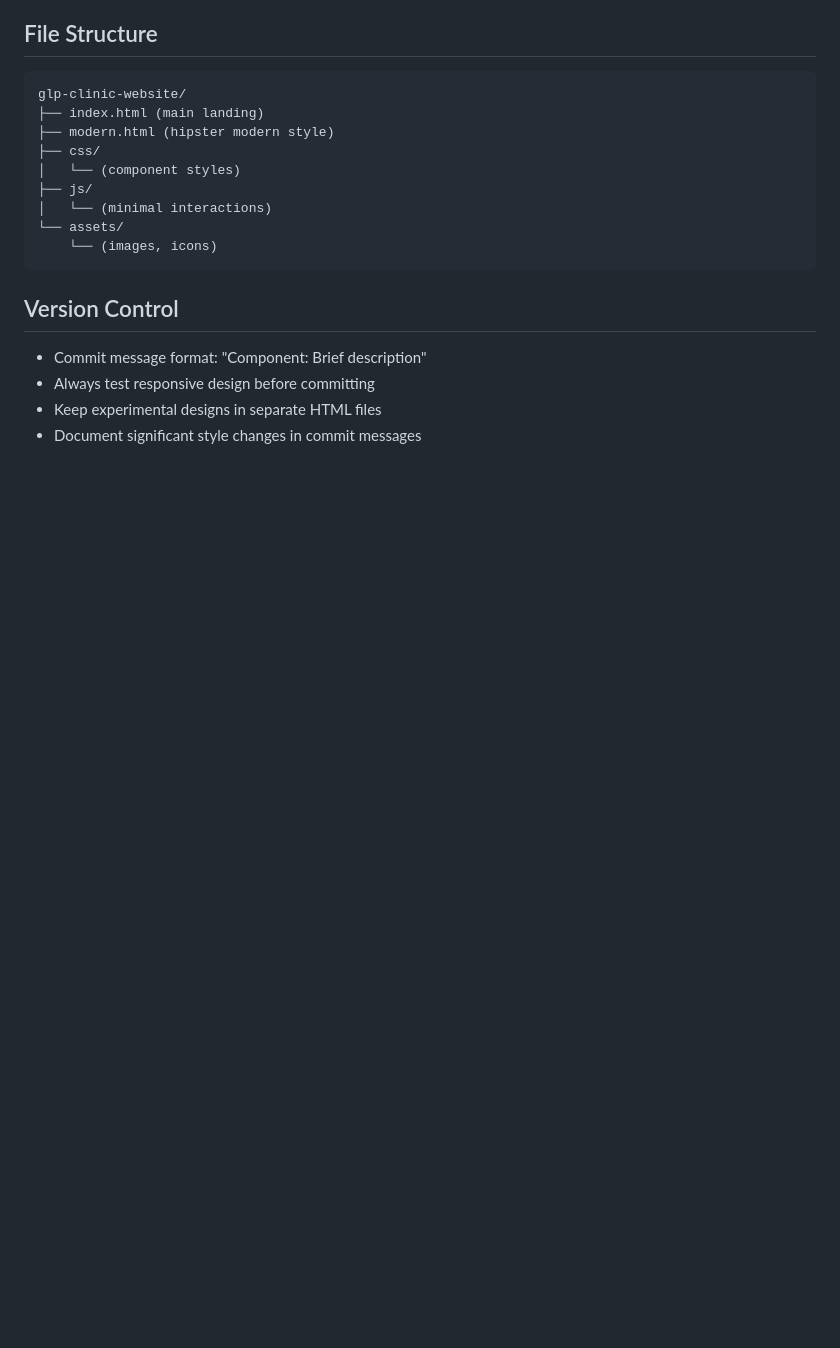
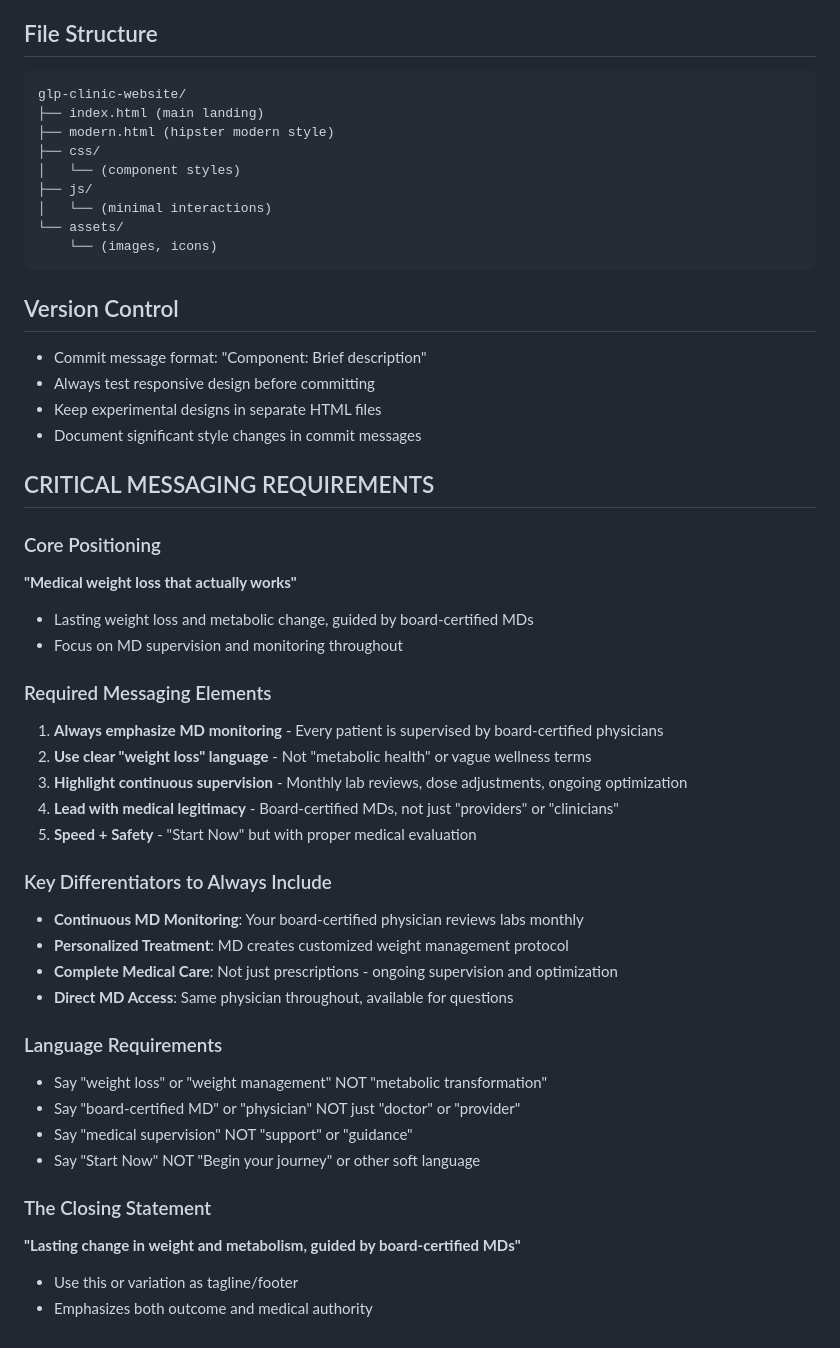
Before and after one commit to manisahni/cadencehealth, a Markdown page: CLAUDE.md, the part around the change. Drawn GitHub-style; blank space fills up the shorter version.

Commit message:
Add critical messaging requirements to project guidelines
- Core positioning: Medical weight loss that actually works
- Required emphasis on MD monitoring and supervision
- Clear language requirements (weight loss not metabolic health)
- Key differentiators focused on continuous physician care
- Specific terminology guidelines for consistency
- The closing statement as brand anchor

🤖 Generated with [Claude Code](https://claude.ai/code)

Co-Authored-By: Claude <noreply@anthropic.com>

```diff
--- a/CLAUDE.md
+++ b/CLAUDE.md
@@ -310,3 +310,34 @@ glp-clinic-website/
 - Always test responsive design before committing
 - Keep experimental designs in separate HTML files
 - Document significant style changes in commit messages
+
+## CRITICAL MESSAGING REQUIREMENTS
+
+### Core Positioning
+**"Medical weight loss that actually works"**
+- Lasting weight loss and metabolic change, guided by board-certified MDs
+- Focus on MD supervision and monitoring throughout
+
+### Required Messaging Elements
+1. **Always emphasize MD monitoring** - Every patient is supervised by board-certified physicians
+2. **Use clear "weight loss" language** - Not "metabolic health" or vague wellness terms
+3. **Highlight continuous supervision** - Monthly lab reviews, dose adjustments, ongoing optimization
+4. **Lead with medical legitimacy** - Board-certified MDs, not just "providers" or "clinicians"
+5. **Speed + Safety** - "Start Now" but with proper medical evaluation
+
+### Key Differentiators to Always Include
+- **Continuous MD Monitoring**: Your board-certified physician reviews labs monthly
+- **Personalized Treatment**: MD creates customized weight management protocol
+- **Complete Medical Care**: Not just prescriptions - ongoing supervision and optimization
+- **Direct MD Access**: Same physician throughout, available for questions
+
+### Language Requirements
+- Say "weight loss" or "weight management" NOT "metabolic transformation"
+- Say "board-certified MD" or "physician" NOT just "doctor" or "provider"
+- Say "medical supervision" NOT "support" or "guidance"
+- Say "Start Now" NOT "Begin your journey" or other soft language
+
+### The Closing Statement
+**"Lasting change in weight and metabolism, guided by board-certified MDs"**
+- Use this or variation as tagline/footer
+- Emphasizes both outcome and medical authority
```
